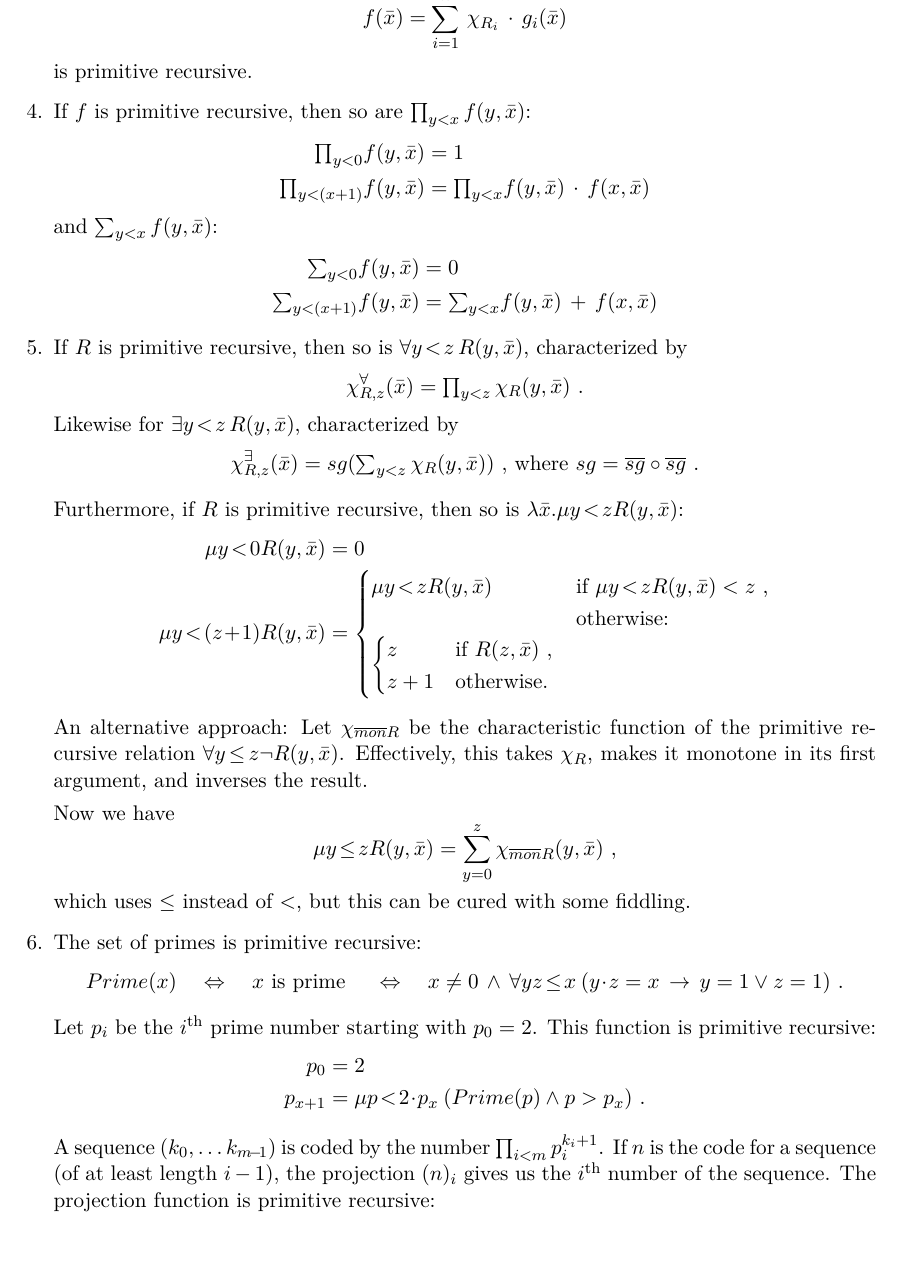
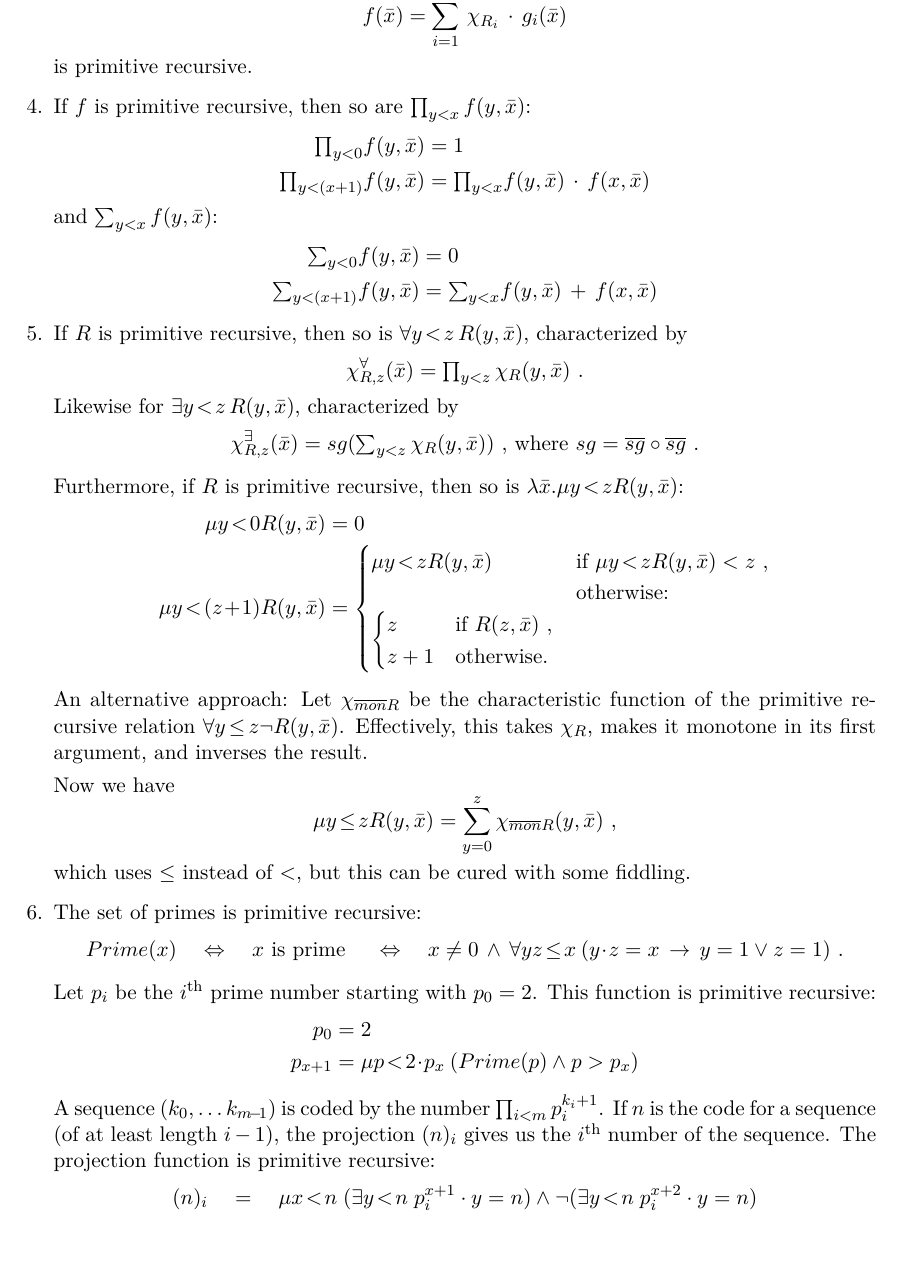
Before and after one commit to martijnvermaat/documents, a LaTeX problem sheet (recursion-theory/exercises-2.tex): part of page 2 of 2, cut so that both start at the same text. Compiled offline with pdfLaTeX.

Commit message:
Finished 2-6.

```diff
--- a/recursion-theory/exercises-2.tex
+++ b/recursion-theory/exercises-2.tex
@@ -182,7 +182,7 @@ Let $p_i$ be the $i^{\text{th}}$ prime number starting with $p_0 = 2$.
 This function is primitive recursive:
 \begin{align*}
   p_0    &= 2 \\
-  p_{x+1} &= \mu p \! < \! 2 \! \cdot \! p_x \: (Prime(p) \wedge p > p_x) \text{ .}
+  p_{x+1} &= \mu p \! < \! 2 \! \cdot \! p_x \: (Prime(p) \wedge p > p_x)
 \end{align*}
 
 
@@ -190,6 +190,9 @@ A sequence $(k_0, \ldots k_{m\!-\!1})$ is coded by the number $\prod_{i<m} p_i^{
 If $n$ is the code for a sequence (of at least length $i-1$), the projection
 $(n)_i$ gives us the $i^\text{th}$ number of the sequence.
 The projection function is primitive recursive:
+\begin{equation*}
+  (n)_i \quad = \quad \mu x \! < \! n \; ( \exists y \! < \! n \; p_i^{x+1} \cdot y = n ) \wedge \neg ( \exists y \! < \! n \; p_i^{x+2} \cdot y = n )
+\end{equation*}
 
 
 \end{enumerate}
```
